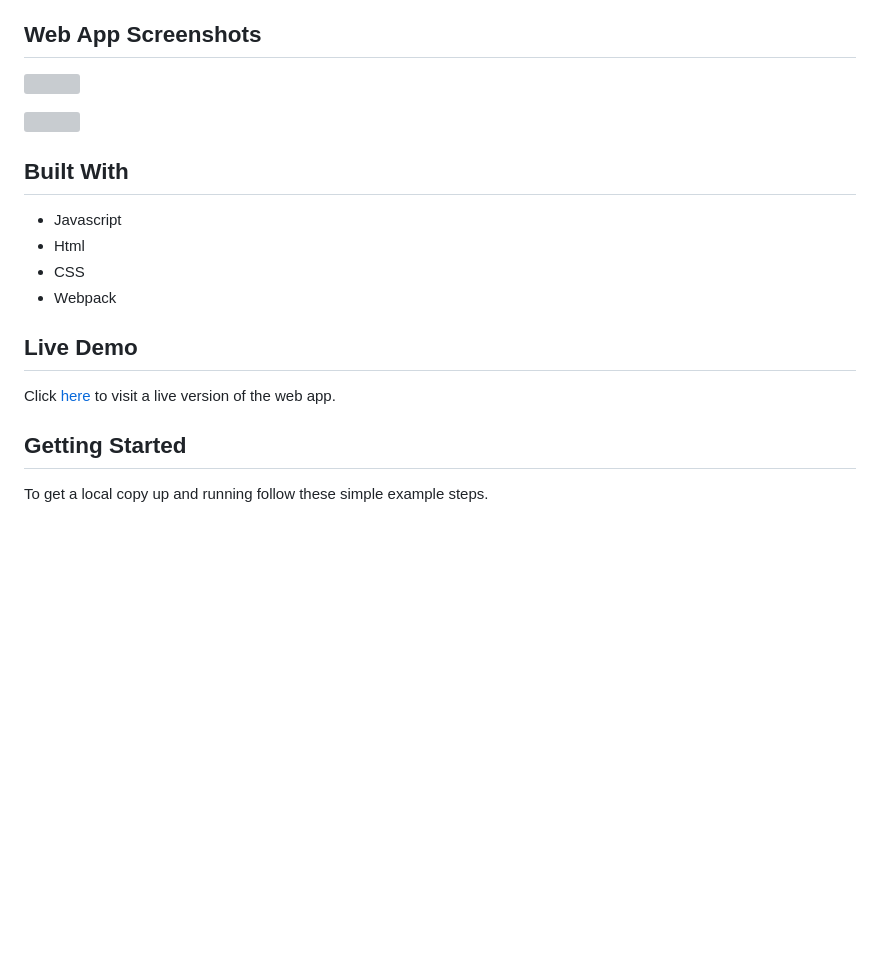
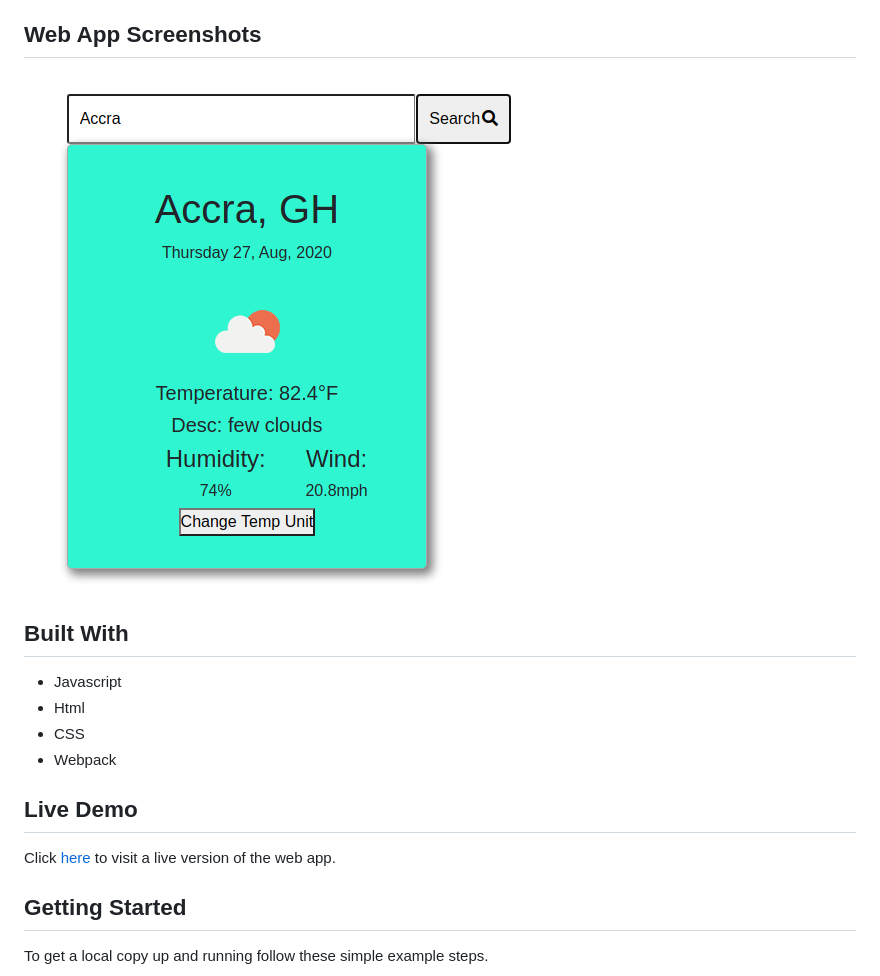
Before and after one commit to Phylis05/weather-app-JS, a Markdown page: README.md, the part around the change printed below. GitHub-like rendering; pictures changed too: images/app.png (added); blank space fills up the shorter version; grey boxes are pictures that could not be loaded.

Commit message:
update readme image

```diff
--- a/README.md
+++ b/README.md
@@ -2,10 +2,7 @@
 The Weather App project comes at the end of the Asynchronous Javascript and APIs section of the Javascript course. It tests the knowledge of the student about asynchronous communication with promises or async/await and when to use them. The project requirements are found [here](https://www.theodinproject.com/courses/javascript/lessons/weather-app) in the Odin Project.
 
 ## Web App Screenshots
-![](./images/)
-
-
-![](./images/)
+![](./images/app.png)
 
 ## Built With
 
```
Also changed, not shown: other parts of README.md (+1 -1 lines).
